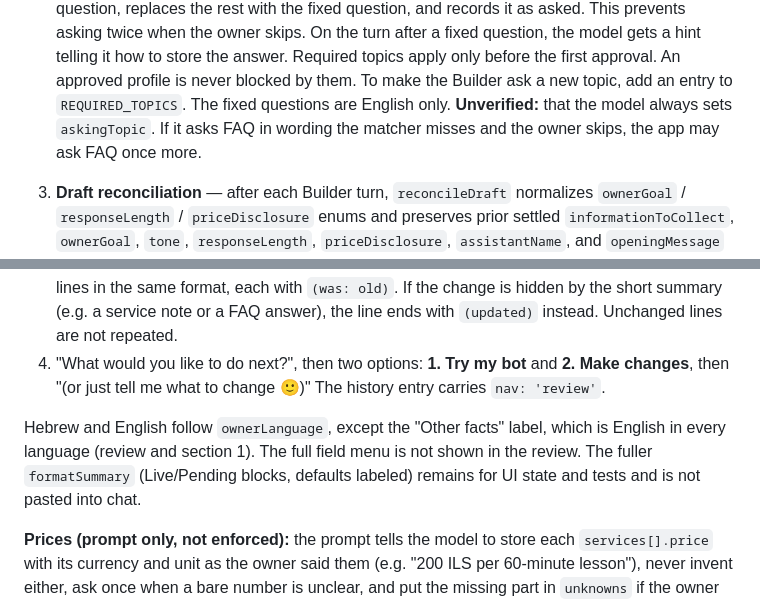
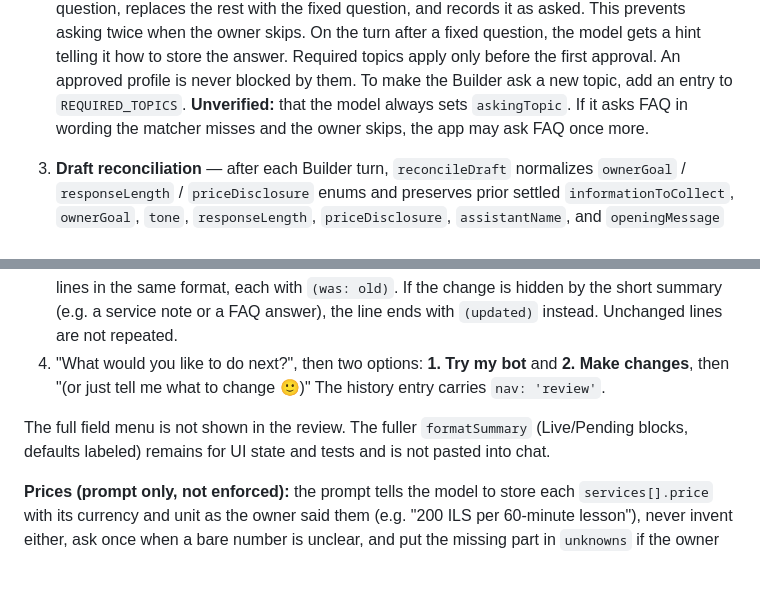
Before and after one commit to ofirbedarshi/easyBot, a Markdown page: BUILDER.md, 2 parts joined by grey strips. Drawn GitHub-style; blank space fills up the shorter version.

```diff
--- a/BUILDER.md
+++ b/BUILDER.md
@@ -69,7 +69,7 @@ Application checks (enforced):
    When a turn would present a review or approve (model `readyForReview` / `approved`, or a short approve phrase once there is enough for a first bot) and a topic is still open, the app does not review or approve. It keeps the first non-question acknowledgment sentence of the model's text, appends that topic's fixed question, and records the topic in `draft.askedTopics` (app-owned; `reconcileDraft` carries it over and the model never sets it). One topic per turn.
    If the model asks an open topic in its own words (it reports `askingTopic`, and for FAQ the app also matches the wording of the model's question sentences), the app keeps the model's text up to its first question, replaces the rest with the fixed question, and records it as asked. This prevents asking twice when the owner skips. On the turn after a fixed question, the model gets a hint telling it how to store the answer.
    Required topics apply only before the first approval. An approved profile is never blocked by them. To make the Builder ask a new topic, add an entry to `REQUIRED_TOPICS`.
-   The fixed questions are English only. **Unverified:** that the model always sets `askingTopic`. If it asks FAQ in wording the matcher misses and the owner skips, the app may ask FAQ once more.
+   **Unverified:** that the model always sets `askingTopic`. If it asks FAQ in wording the matcher misses and the owner skips, the app may ask FAQ once more.
 3. **Draft reconciliation** — after each Builder turn, `reconcileDraft` normalizes `ownerGoal` / `responseLength` / `priceDisclosure` enums and preserves prior settled `informationToCollect`, `ownerGoal`, `tone`, `responseLength`, `priceDisclosure`, `assistantName`, and `openingMessage` when the model omits them, blanks them, or sends an invalid value (identity fields clear only via the explicit reset flags above). A style-only edit therefore cannot wipe an approved price-disclosure policy via a null draft field, and an opening-only edit cannot wipe the assistant name.
 
 Seeded or hand-written profiles that omit `informationToCollect` are treated as nothing to collect when building the Flowise customer prompt; they do not go through the interview gate.
@@ -84,7 +84,7 @@ The prompt tells the model to set ready for review once there is a non-empty bus
 3. **Already approved with a pending draft:** "Here's what will change:" then only the changed lines in the same format, each with `(was: old)`. If the change is hidden by the short summary (e.g. a service note or a FAQ answer), the line ends with `(updated)` instead. Unchanged lines are not repeated.
 4. "What would you like to do next?", then two options: **1. Try my bot** and **2. Make changes**, then "(or just tell me what to change 🙂)" The history entry carries `nav: 'review'`.
 
-Hebrew and English follow `ownerLanguage`, except the "Other facts" label, which is English in every language (review and section 1). The full field menu is not shown in the review. The fuller `formatSummary` (Live/Pending blocks, defaults labeled) remains for UI state and tests and is not pasted into chat.
+The full field menu is not shown in the review. The fuller `formatSummary` (Live/Pending blocks, defaults labeled) remains for UI state and tests and is not pasted into chat.
 
 **Prices (prompt only, not enforced):** the prompt tells the model to store each `services[].price` with its currency and unit as the owner said them (e.g. "200 ILS per 60-minute lesson"), never invent either, ask once when a bare number is unclear, and put the missing part in `unknowns` if the owner doesn't know. The review shows the price text exactly as stored; the app does not add or check currency/unit.
 
```
Also changed, not shown: other parts of BUILDER.md (+6 -7 lines), 1 other file.
